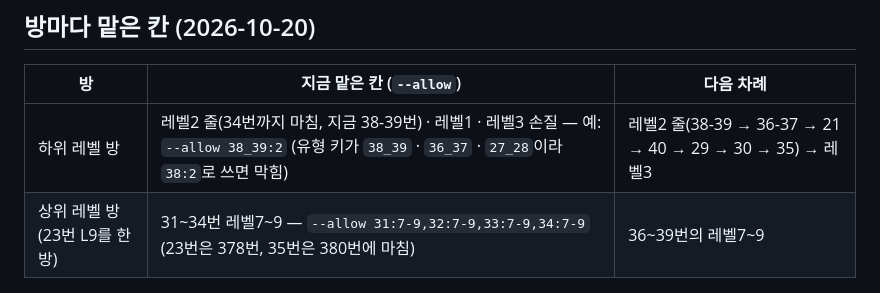
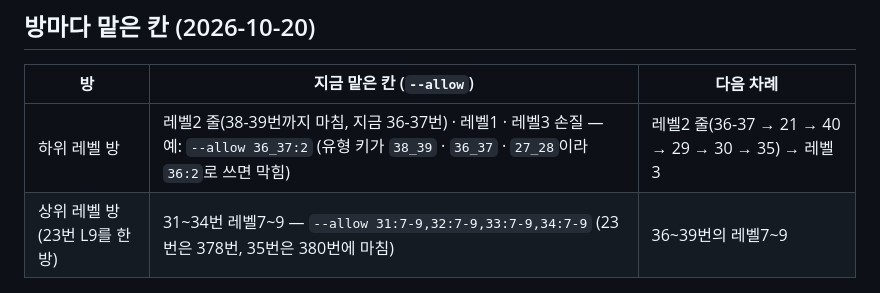
Before and after one commit to sehyeongjung-web/Gruance-English, a Markdown page: CLAUDE.md, the part around the change. Drawn GitHub-style.

Commit message:
맡은 칸 표: 하위 레벨 방 — 38-39번까지 마침, 지금 36-37번 레벨2 (--allow 36_37:2)
Co-Authored-By: Claude Sonnet 5.5 <noreply@anthropic.com>
Claude-Session: https://claude.ai/code/session_01K4NgKDvs2ANgZYnGJNEx7A

```diff
--- a/CLAUDE.md
+++ b/CLAUDE.md
@@ -32,7 +32,7 @@
 
 | 방 | 지금 맡은 칸 (`--allow`) | 다음 차례 |
 |---|---|---|
-| 하위 레벨 방 | 레벨2 줄(34번까지 마침, 지금 38-39번) · 레벨1 · 레벨3 손질 — 예: `--allow 38_39:2` (유형 키가 `38_39` · `36_37` · `27_28`이라 `38:2`로 쓰면 막힘) | 레벨2 줄(38-39 → 36-37 → 21 → 40 → 29 → 30 → 35) → 레벨3 |
+| 하위 레벨 방 | 레벨2 줄(38-39번까지 마침, 지금 36-37번) · 레벨1 · 레벨3 손질 — 예: `--allow 36_37:2` (유형 키가 `38_39` · `36_37` · `27_28`이라 `36:2`로 쓰면 막힘) | 레벨2 줄(36-37 → 21 → 40 → 29 → 30 → 35) → 레벨3 |
 | 상위 레벨 방(23번 L9를 한 방) | 31~34번 레벨7~9 — `--allow 31:7-9,32:7-9,33:7-9,34:7-9` (23번은 378번, 35번은 380번에 마침) | 36~39번의 레벨7~9 |
 
 ## 그대로 지킬 것
```
